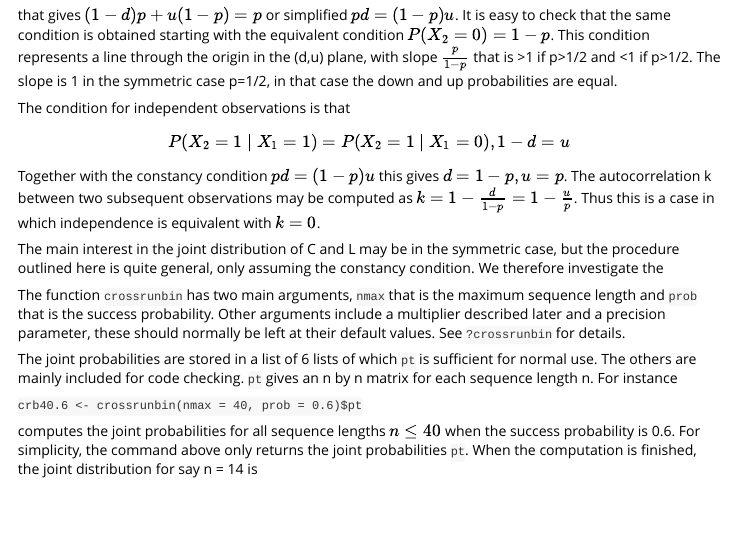
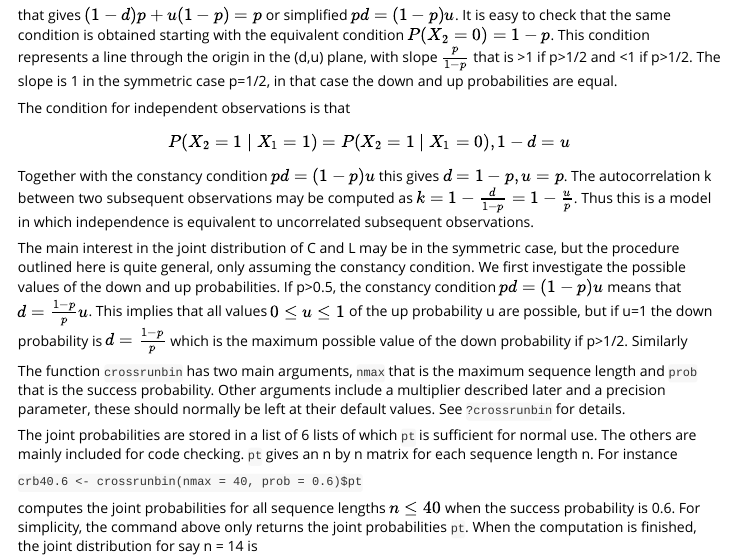
Before and after one commit to ToreWentzel-Larsen/crossrunarticle, an R Markdown document (vignettecrossrunauto.Rmd): the page in a window 1100 px wide, from 900 px down. Rendered offline with R 4.5, knitr and Pandoc, with nearby package versions; some code elsewhere in the file could not run offline.

Commit message:
Update vignettecrossrunauto.Rmd

```diff
--- a/vignettecrossrunauto.Rmd
+++ b/vignettecrossrunauto.Rmd
@@ -49,9 +49,9 @@ The first observation has a simple Bernoulli distribution, $P (X_1=1)=p, P(X_1=0
 that gives $(1-d)p+u(1-p)=p$ or simplified $pd=(1-p)u$. It is easy to check that the same condition is obtained starting with the equivalent condition $P(X_2=0)=1-p$. This condition represents a line through the origin in the (d,u) plane, with slope $\frac{p}{1-p}$ that is >1 if p>1/2 and <1 if p>1/2. The slope is 1 in the symmetric case p=1/2, in that case the down and up probabilities are equal.
 
 The condition for independent observations is that $$P(X_2=1 \mid X_1=1)=P(X_2=1 \mid X_1=0), 1-d=u$$
-Together with the constancy condition $pd=(1-p)u$ this gives $d=1-p, u=p$. The autocorrelation k between two subsequent observations may be computed as $k=1-\frac{d}{1-p}=1-\frac{u}{p}$. Thus this is a case in which independence is equivalent with $k=0$.
+Together with the constancy condition $pd=(1-p)u$ this gives $d=1-p, u=p$. The autocorrelation k between two subsequent observations may be computed as $k=1-\frac{d}{1-p}=1-\frac{u}{p}$. Thus this is a model in which independence is equivalent to uncorrelated subsequent observations.
 
-The main interest in the joint distribution of C and L may be in the symmetric case, but the procedure outlined here is quite general, only assuming the constancy condition. We therefore investigate the
+The main interest in the joint distribution of C and L may be in the symmetric case, but the procedure outlined here is quite general, only assuming the constancy condition. We first investigate the possible values of the down and up probabilities. If p>0.5, the constancy condition $pd=(1-p)u$ means that $d=\frac{1-p}{p}u$. This implies that all values $0 \leq u \leq 1$ of the up probability u are possible, but if u=1 the down probability is $d=\frac{1-p}{p}$ which is the maximum possible value of the down probability if p>1/2. Similarly
 
 The function `crossrunbin` has two main arguments, `nmax` that is the maximum sequence length and `prob` that is the success probability. Other arguments include a multiplier described later and a precision parameter, these should normally be left at their default values. See `?crossrunbin` for details.
 
```
